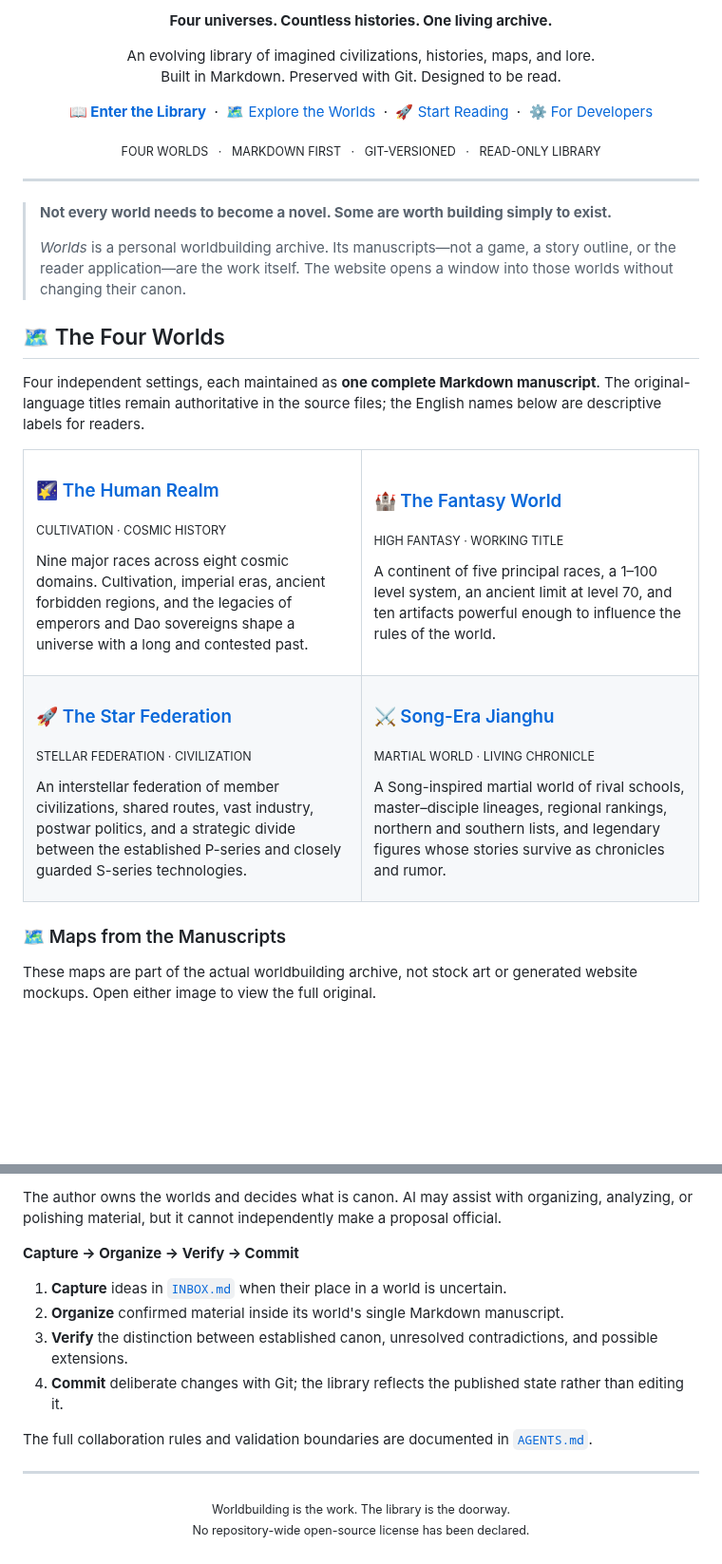
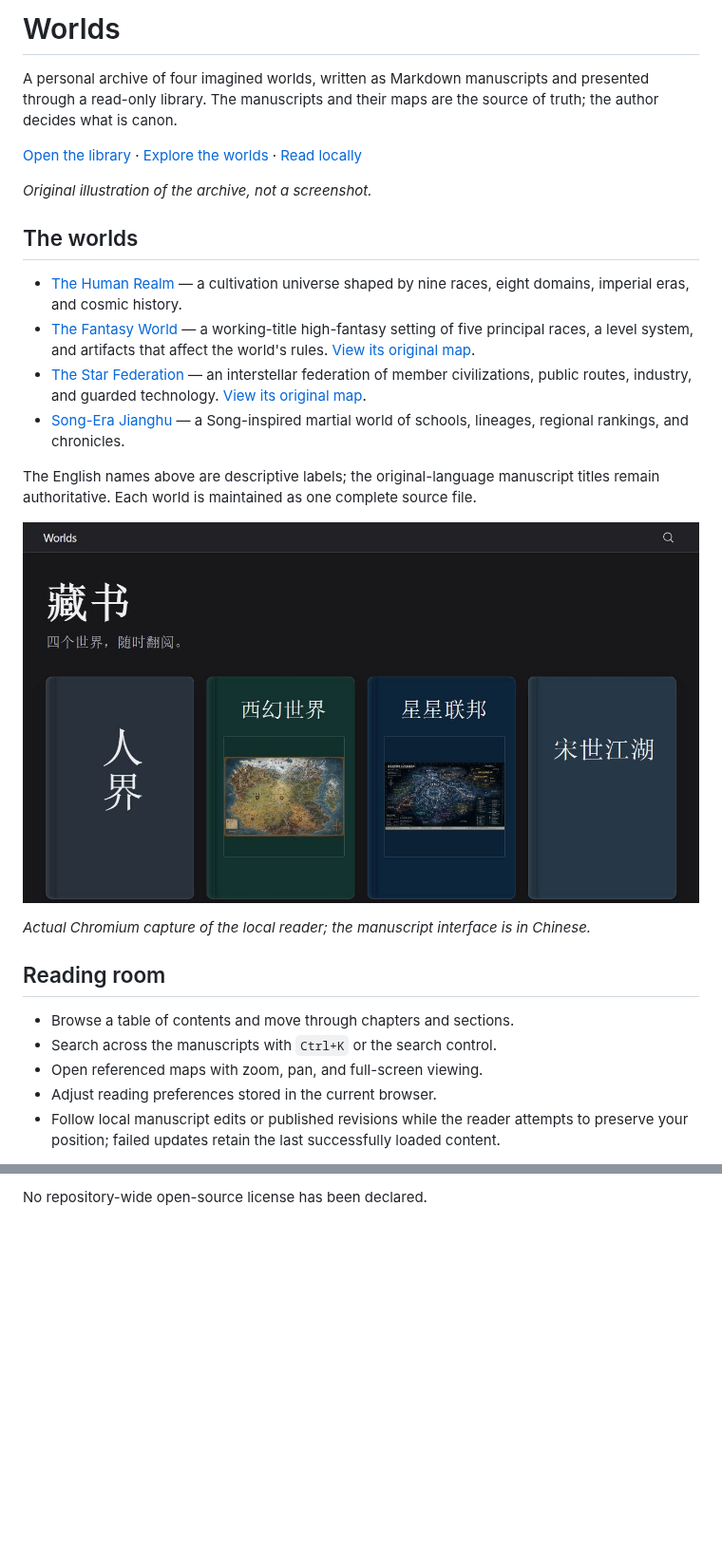
Before and after one commit to seiya058904/Worlds, a Markdown page: README.md, 2 parts joined by grey strips. Shown at 95% size. Rendered like a GitHub page; pictures changed too: docs/assets/readme-library-1280.jpg (added); blank space fills up the shorter version.

```diff
--- a/README.md
+++ b/README.md
@@ -2,66 +2,30 @@
 
-<p align="center">
-  <strong>Four universes. Countless histories. One living archive.</strong>
-</p>
+# Worlds
 
-<p align="center">
-  An evolving library of imagined civilizations, histories, maps, and lore.<br>
-  Built in Markdown. Preserved with Git. Designed to be read.
-</p>
+A personal archive of four imagined worlds, written as Markdown manuscripts and presented through a read-only library. The manuscripts and their maps are the source of truth; the author decides what is canon.
 
-<p align="center">
-  <a href="https://seiya058904.github.io/Worlds/"><strong>📖 Enter the Library</strong></a>
-  &nbsp;·&nbsp;
-  <a href="#the-four-worlds">🗺️ Explore the Worlds</a>
-  &nbsp;·&nbsp;
-  <a href="#start-reading">🚀 Start Reading</a>
-  &nbsp;·&nbsp;
-  <a href="#for-developers">⚙️ For Developers</a>
-</p>
+[Open the library](https://seiya058904.github.io/Worlds/) · [Explore the worlds](#the-worlds) · [Read locally](#read-locally)
 
-<p align="center">
-  <sub>FOUR WORLDS &nbsp; · &nbsp; MARKDOWN FIRST &nbsp; · &nbsp; GIT-VERSIONED &nbsp; · &nbsp; READ-ONLY LIBRARY</sub>
-</p>
+*Original illustration of the archive, not a screenshot.*
 
----
+## The worlds
 
-> **Not every world needs to become a novel. Some are worth building simply to exist.**
->
-> *Worlds* is a personal worldbuilding archive. Its manuscripts—not a game, a story outline, or the reader application—are the work itself. The website opens a window into those worlds without changing their canon.
+- [The Human Realm](worlds/%E4%BA%BA%E7%95%8C.md) — a cultivation universe shaped by nine races, eight domains, imperial eras, and cosmic history.
+- [The Fantasy World](worlds/%E8%A5%BF%E5%B9%BB%E4%B8%96%E7%95%8C.md) — a working-title high-fantasy setting of five principal races, a level system, and artifacts that affect the world's rules. [View its original map](worlds/%E8%A5%BF%E5%B9%BB%E4%B8%96%E7%95%8C%E5%9C%B0%E5%9B%BE.png).
+- [The Star Federation](worlds/%E6%98%9F%E6%98%9F%E8%81%94%E9%82%A6.md) — an interstellar federation of member civilizations, public routes, industry, and guarded technology. [View its original map](worlds/%E6%98%9F%E6%98%9F%E8%81%94%E9%82%A6%E7%96%86%E5%9F%9F%E4%B8%8E%E5%85%AC%E5%85%B1%E8%88%AA%E9%81%93%E6%80%BB%E8%A7%88.png).
+- [Song-Era Jianghu](worlds/%E5%AE%8B%E4%B8%96%E6%B1%9F%E6%B9%96.md) — a Song-inspired martial world of schools, lineages, regional rankings, and chronicles.
 
-<a id="the-four-worlds"></a>
-## 🗺️ The Four Worlds
+The English names above are descriptive labels; the original-language manuscript titles remain authoritative. Each world is maintained as one complete source file.
 
-Four independent settings, each maintained as **one complete Markdown manuscript**. The original-language titles remain authoritative in the source files; the English names below are descriptive labels for readers.
+![Actual Worlds library showing the four manuscript covers](docs/assets/readme-library-1280.jpg)
 
-<table>
-  <tr>
-    <td width="50%" valign="top">
-      <h3>🌠 <a href="worlds/%E4%BA%BA%E7%95%8C.md">The Human Realm</a></h3>
-      <p><sub>CULTIVATION · COSMIC HISTORY</sub></p>
-      <p>Nine major races across eight cosmic domains. Cultivation, imperial eras, ancient forbidden regions, and the legacies of emperors and Dao sovereigns shape a universe with a long and contested past.</p>
-    </td>
-    <td width="50%" valign="top">
-      <h3>🏰 <a href="worlds/%E8%A5%BF%E5%B9%BB%E4%B8%96%E7%95%8C.md">The Fantasy World</a></h3>
-      <p><sub>HIGH FANTASY · WORKING TITLE</sub></p>
-      <p>A continent of five principal races, a 1–100 level system, an ancient limit at level 70, and ten artifacts powerful enough to influence the rules of the world.</p>
-    </td>
-  </tr>
-  <tr>
-    <td width="50%" valign="top">
-      <h3>🚀 <a href="worlds/%E6%98%9F%E6%98%9F%E8%81%94%E9%82%A6.md">The Star Federation</a></h3>
-      <p><sub>STELLAR FEDERATION · CIVILIZATION</sub></p>
-      <p>An interstellar federation of member civilizations, shared routes, vast industry, postwar politics, and a strategic divide between the established P-series and closely guarded S-series technologies.</p>
-    </td>
-    <td width="50%" valign="top">
-      <h3>⚔️ <a href="worlds/%E5%AE%8B%E4%B8%96%E6%B1%9F%E6%B9%96.md">Song-Era Jianghu</a></h3>
-      <p><sub>MARTIAL WORLD · LIVING CHRONICLE</sub></p>
-      <p>A Song-inspired martial world of rival schools, master–disciple lineages, regional rankings, northern and southern lists, and legendary figures whose stories survive as chronicles and rumor.</p>
-    </td>
-  </tr>
-</table>
+*Actual Chromium capture of the local reader; the manuscript interface is in Chinese.*
 
-### 🗺️ Maps from the Manuscripts
+## Reading room
 
-These maps are part of the actual worldbuilding archive, not stock art or generated website mockups. Open either image to view the full original.
+- Browse a table of contents and move through chapters and sections.
+- Search across the manuscripts with `Ctrl+K` or the search control.
+- Open referenced maps with zoom, pan, and full-screen viewing.
+- Adjust reading preferences stored in the current browser.
+- Follow local manuscript edits or published revisions while the reader attempts to preserve your position; failed updates retain the last successfully loaded content.
 
@@ -162,18 +66,2 @@ AGENTS.md         AI-assisted editing and repository rules
 
-The author owns the worlds and decides what is canon. AI may assist with organizing, analyzing, or polishing material, but it cannot independently make a proposal official.
-
-**Capture → Organize → Verify → Commit**
-
-1. **Capture** ideas in [`INBOX.md`](INBOX.md) when their place in a world is uncertain.
-2. **Organize** confirmed material inside its world's single Markdown manuscript.
-3. **Verify** the distinction between established canon, unresolved contradictions, and possible extensions.
-4. **Commit** deliberate changes with Git; the library reflects the published state rather than editing it.
-
-The full collaboration rules and validation boundaries are documented in [`AGENTS.md`](AGENTS.md).
-
----
-
-<p align="center">
-  <sub>Worldbuilding is the work. The library is the doorway.</sub><br>
-  <sub>No repository-wide open-source license has been declared.</sub>
-</p>
+No repository-wide open-source license has been declared.
```
Also changed, not shown: other parts of README.md (+16 -76 lines), 1 other file.
